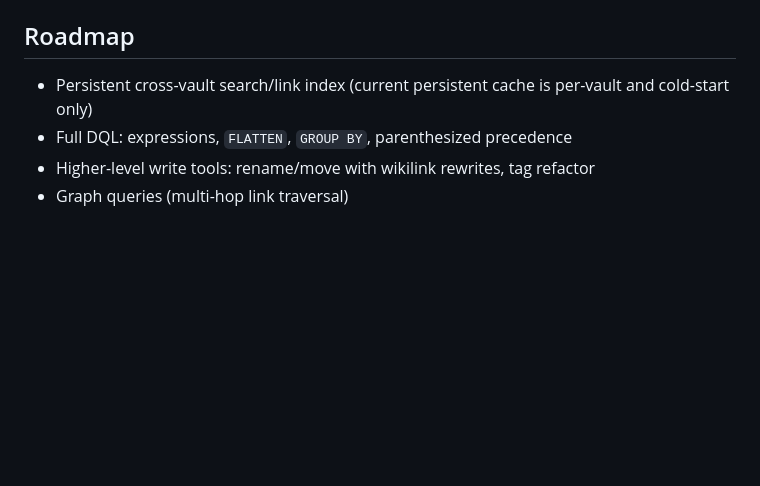
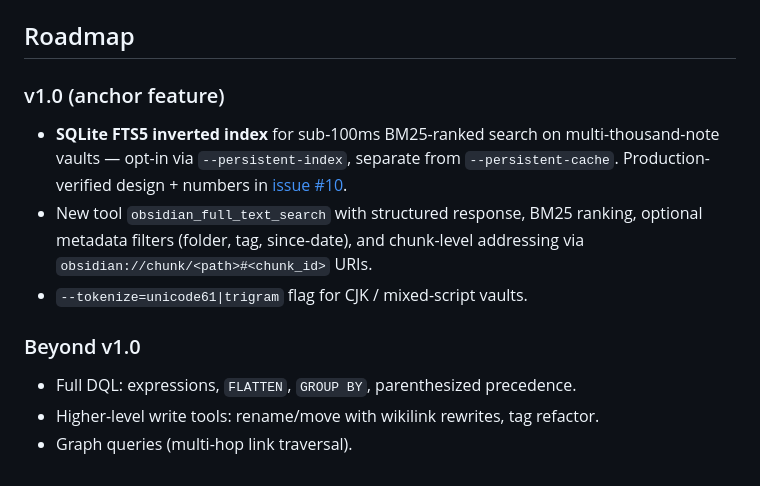
Before and after one commit to oomkapwn/enquire-mcp, a Markdown page: docs/api.md, the part around the change. Drawn GitHub-style; blank space fills up the shorter version.

Commit message:
docs: roadmap — anchor v1.0 on FTS5 index (issue #10)
External-user-contributed design landed in issue #10 with verified
production numbers. Documenting it as the v1.0 milestone so future
contributors have a clear next-feature target.

```diff
--- a/docs/api.md
+++ b/docs/api.md
@@ -274,7 +274,12 @@ The walker ignores `.git`, `.obsidian`, `.trash`, `node_modules`, and any other
 
 ## Roadmap
 
-- Persistent cross-vault search/link index (current persistent cache is per-vault and cold-start only)
-- Full DQL: expressions, `FLATTEN`, `GROUP BY`, parenthesized precedence
-- Higher-level write tools: rename/move with wikilink rewrites, tag refactor
-- Graph queries (multi-hop link traversal)
+### v1.0 (anchor feature)
+- **SQLite FTS5 inverted index** for sub-100ms BM25-ranked search on multi-thousand-note vaults — opt-in via `--persistent-index`, separate from `--persistent-cache`. Production-verified design + numbers in [issue #10](https://github.com/oomkapwn/enquire-mcp/issues/10).
+- New tool `obsidian_full_text_search` with structured response, BM25 ranking, optional metadata filters (folder, tag, since-date), and chunk-level addressing via `obsidian://chunk/<path>#<chunk_id>` URIs.
+- `--tokenize=unicode61|trigram` flag for CJK / mixed-script vaults.
+
+### Beyond v1.0
+- Full DQL: expressions, `FLATTEN`, `GROUP BY`, parenthesized precedence.
+- Higher-level write tools: rename/move with wikilink rewrites, tag refactor.
+- Graph queries (multi-hop link traversal).
```
